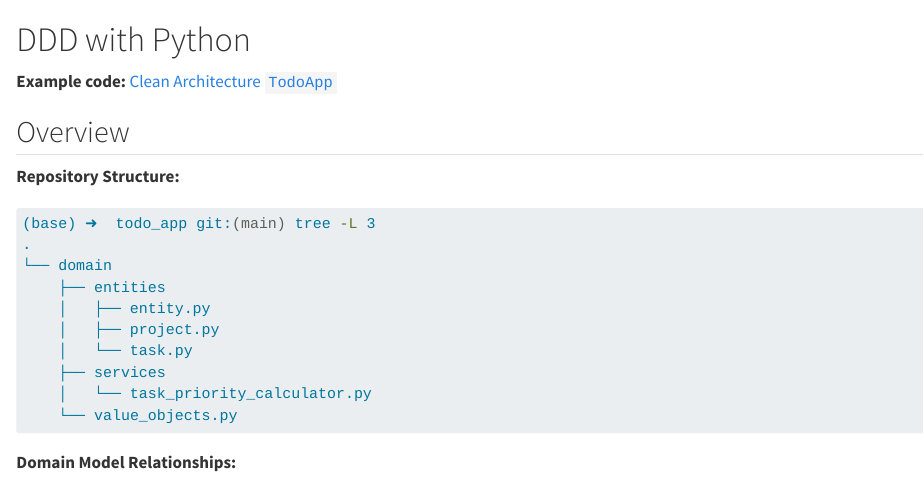
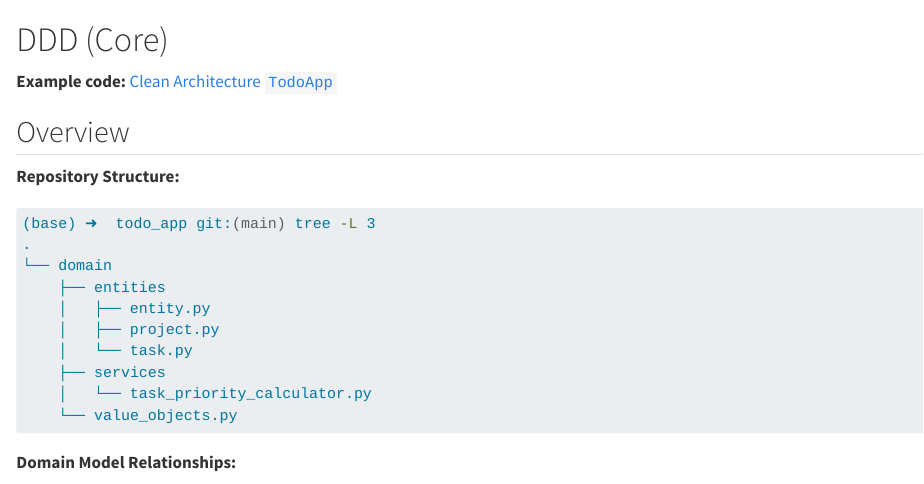
Before and after one commit to Lightbridge-KS/design-patterns, a Quarto document (contents/python-pattern/py-ddd.qmd): the page in a window 1100 px wide, from its top. Rendered offline with R 4.5, knitr and Pandoc in place of Quarto, with nearby package versions.

Commit message:
Rename title

```diff
--- a/contents/python-pattern/py-ddd.qmd
+++ b/contents/python-pattern/py-ddd.qmd
@@ -1,4 +1,4 @@
-# DDD with Python
+# DDD (Core)
 
 **Example code:** [Clean Architecture `TodoApp`](https://github.com/PacktPublishing/Clean-Architecture-with-Python/tree/main/Chapter_4)
 
```
